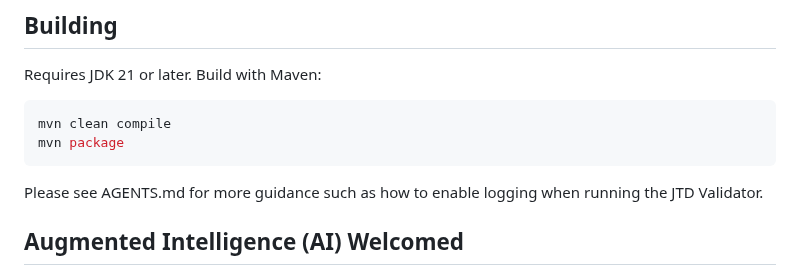
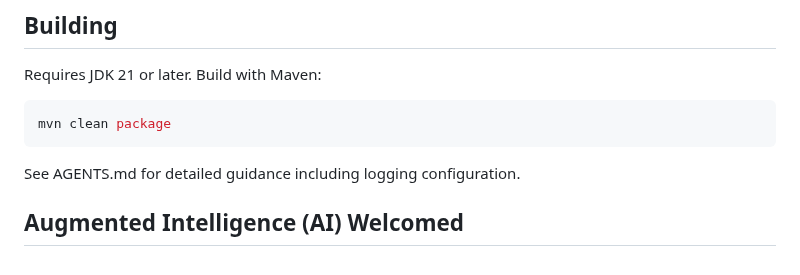
Before and after one commit to simbo1905/java.util.json.Java21, a Markdown page: README.md, the part around the change. Rendered like a GitHub page.

Commit message:
Slim down building section in README.md

````diff
--- a/README.md
+++ b/README.md
@@ -376,11 +376,10 @@ Features:
 Requires JDK 21 or later. Build with Maven:
 
 ```bash
-mvn clean compile
-mvn package
+mvn clean package
 ```
 
-Please see AGENTS.md for more guidance such as how to enable logging when running the JTD Validator.
+See AGENTS.md for detailed guidance including logging configuration.
 
 ## Augmented Intelligence (AI) Welcomed
 
````
